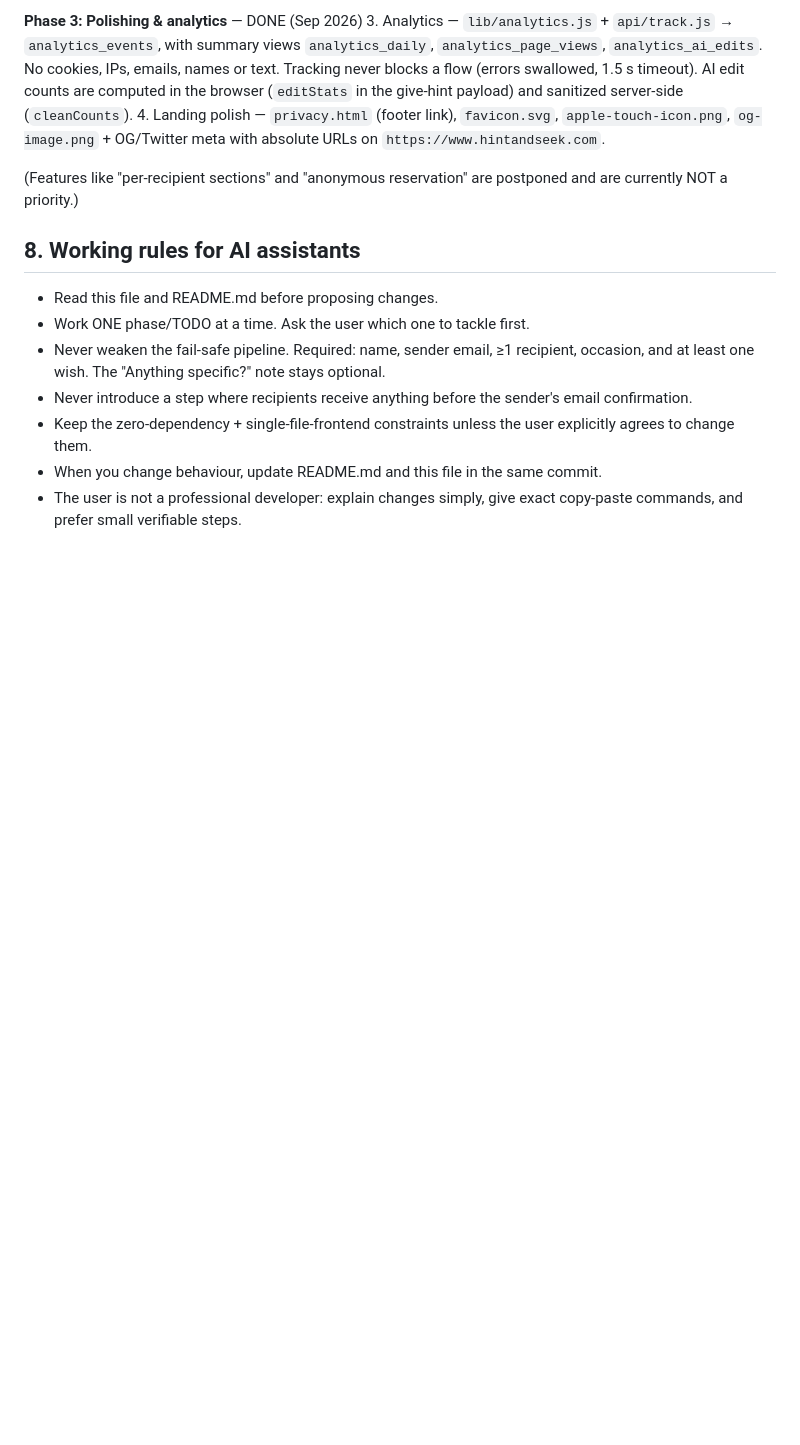
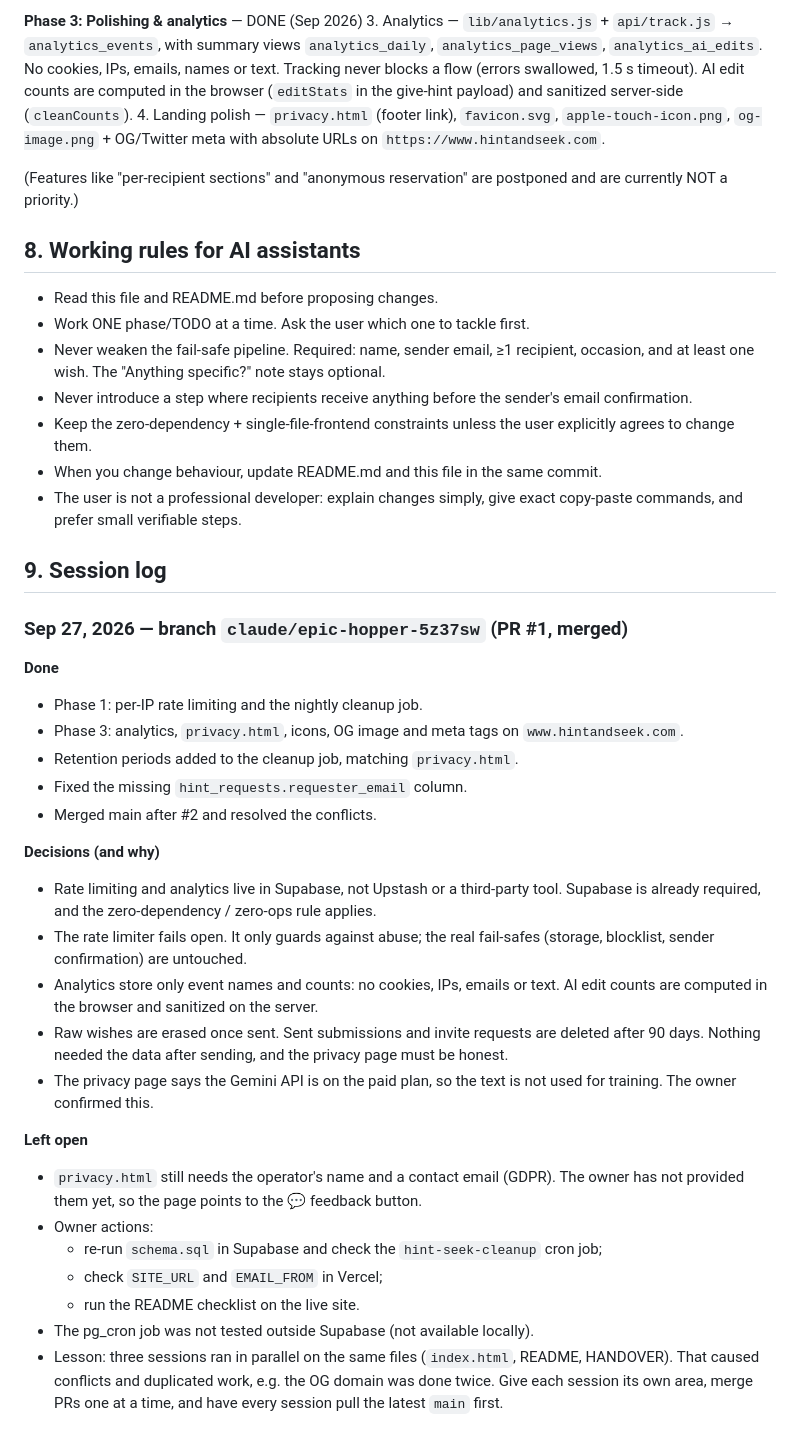
Before and after one commit to domenvrscaj6-hue/hint-and-seek, a Markdown page: HANDOVER.md, the part around the change. Drawn GitHub-style; blank space fills up the shorter version.

Commit message:
docs(handover): session log — done, decisions, open items
Co-Authored-By: Claude Opus 5.5 <noreply@anthropic.com>
Claude-Session: https://claude.ai/code/session_011AcUd6LsQxbYnt69JBeetQ

```diff
--- a/HANDOVER.md
+++ b/HANDOVER.md
@@ -178,3 +178,39 @@ are currently NOT a priority.)
 - When you change behaviour, update README.md and this file in the same commit.
 - The user is not a professional developer: explain changes simply, give exact
   copy-paste commands, and prefer small verifiable steps.
+
+## 9. Session log
+
+### Sep 27, 2026 — branch `claude/epic-hopper-5z37sw` (PR #1, merged)
+
+**Done**
+- Phase 1: per-IP rate limiting and the nightly cleanup job.
+- Phase 3: analytics, `privacy.html`, icons, OG image and meta tags on `www.hintandseek.com`.
+- Retention periods added to the cleanup job, matching `privacy.html`.
+- Fixed the missing `hint_requests.requester_email` column.
+- Merged main after #2 and resolved the conflicts.
+
+**Decisions (and why)**
+- Rate limiting and analytics live in Supabase, not Upstash or a third-party tool.
+  Supabase is already required, and the zero-dependency / zero-ops rule applies.
+- The rate limiter fails open. It only guards against abuse; the real fail-safes
+  (storage, blocklist, sender confirmation) are untouched.
+- Analytics store only event names and counts: no cookies, IPs, emails or text.
+  AI edit counts are computed in the browser and sanitized on the server.
+- Raw wishes are erased once sent. Sent submissions and invite requests are deleted
+  after 90 days. Nothing needed the data after sending, and the privacy page must be honest.
+- The privacy page says the Gemini API is on the paid plan, so the text is not used for
+  training. The owner confirmed this.
+
+**Left open**
+- `privacy.html` still needs the operator's name and a contact email (GDPR). The owner
+  has not provided them yet, so the page points to the 💬 feedback button.
+- Owner actions:
+  - re-run `schema.sql` in Supabase and check the `hint-seek-cleanup` cron job;
+  - check `SITE_URL` and `EMAIL_FROM` in Vercel;
+  - run the README checklist on the live site.
+- The pg_cron job was not tested outside Supabase (not available locally).
+- Lesson: three sessions ran in parallel on the same files (`index.html`, README,
+  HANDOVER). That caused conflicts and duplicated work, e.g. the OG domain was done
+  twice. Give each session its own area, merge PRs one at a time, and have every
+  session pull the latest `main` first.
```
